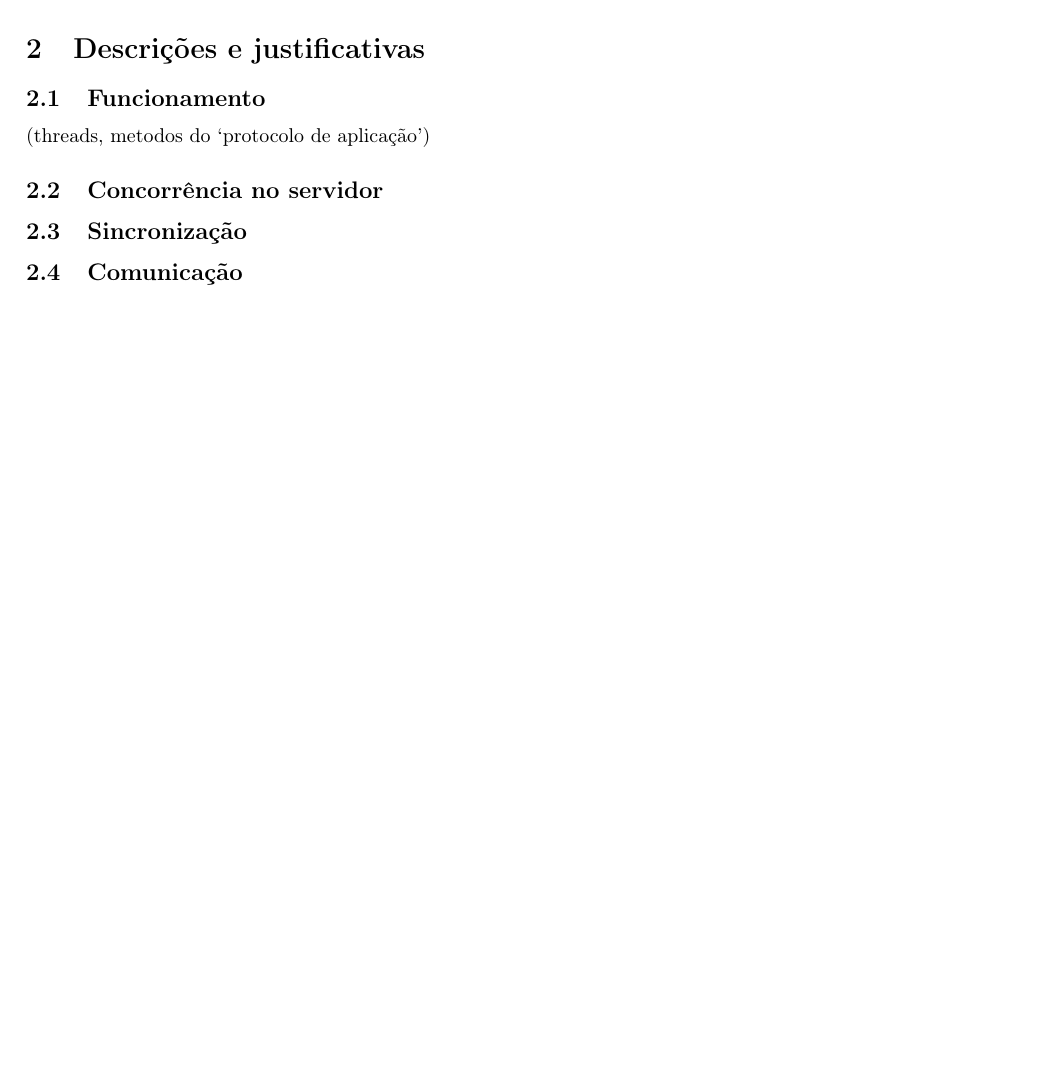
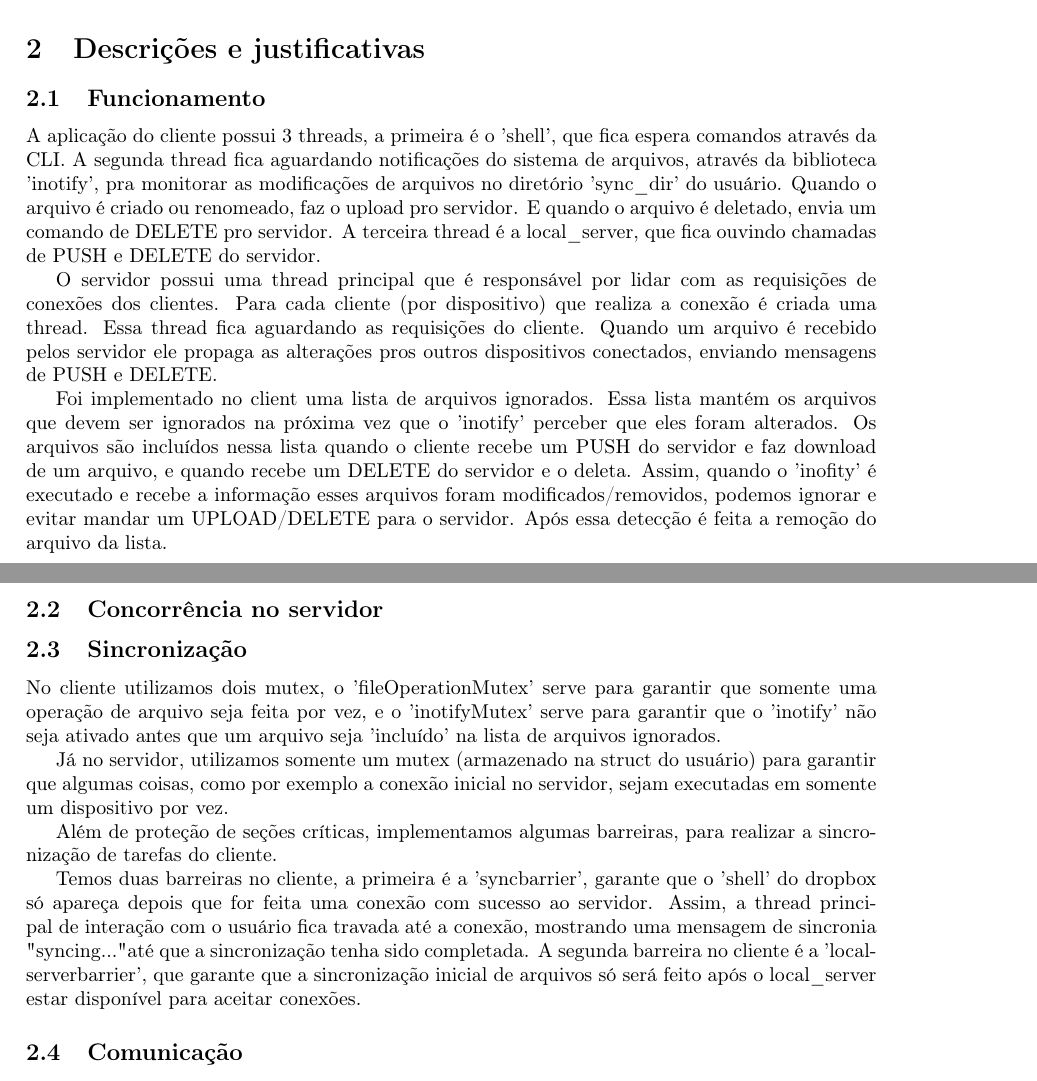
Before and after one commit to txaiwieser/DropboxClone-SISOPII-INF-UFRGS, a LaTeX paper (docs/report.tex): part of page 1 of 2 before the commit and two parts of pages 1 and 2 of 3 after it, the two joined at a grey line, cut so that both start at the same text, the shorter picture padded with empty space. Compiled offline with pdfLaTeX.

Commit message:
Report WIP #1

```diff
--- a/docs/report.tex
+++ b/docs/report.tex
@@ -49,11 +49,27 @@ O projeto foi desenvolvido utilizando um ambiente com as seguintes caracteristic
 \section{Descrições e justificativas}
 
 \subsection{Funcionamento}
-(threads, metodos do ‘protocolo de aplicação’)
+
+A aplicação do cliente possui 3 threads, a primeira é o 'shell', que fica espera comandos através da CLI.
+A segunda thread fica aguardando notificações do sistema de arquivos, através da biblioteca 'inotify', pra monitorar as modificações de arquivos no diretório 'sync\_dir' do usuário. Quando o arquivo é criado ou renomeado, faz o upload pro servidor. E quando o arquivo é deletado, envia um comando de DELETE pro servidor.
+A terceira thread é a local\_server, que fica ouvindo chamadas de PUSH e DELETE do servidor.
+
+O servidor possui uma thread principal que é responsável por lidar com as requisições de conexões dos clientes. Para cada cliente (por dispositivo) que realiza a conexão é criada uma thread. Essa thread fica aguardando as requisições do cliente. Quando um arquivo é recebido pelos servidor ele propaga as alterações pros outros dispositivos conectados, enviando mensagens de PUSH e DELETE.
+
+Foi implementado no client uma lista de arquivos ignorados. Essa lista mantém os arquivos que devem ser ignorados na próxima vez que o 'inotify' perceber que eles foram alterados. Os arquivos são incluídos nessa lista quando o cliente recebe um PUSH do servidor e faz download de um arquivo, e quando recebe um DELETE do servidor e o deleta. Assim, quando o 'inofity' é executado e recebe a informação esses arquivos  foram modificados/removidos, podemos ignorar e evitar mandar um UPLOAD/DELETE para o servidor. Após essa detecção é feita a remoção do arquivo da lista.
 
 \subsection{Concorrência no servidor}
 
 \subsection{Sincronização}
+
+No cliente utilizamos dois mutex, o 'fileOperationMutex' serve para garantir que somente uma operação de arquivo seja feita por vez, e o 'inotifyMutex' serve para garantir que o 'inotify' não seja ativado antes que um arquivo seja 'incluído' na lista de arquivos ignorados.
+
+Já no servidor, utilizamos somente um mutex (armazenado na struct do usuário) para garantir que algumas coisas, como por exemplo a conexão inicial no servidor, sejam executadas em somente um dispositivo por vez.
+
+Além de proteção de seções críticas, implementamos algumas barreiras, para realizar a sincronização de tarefas do cliente.
+
+Temos duas barreiras no cliente, a primeira é a 'syncbarrier', garante que o 'shell' do dropbox só apareça depois que for feita uma conexão com sucesso ao servidor. Assim, a thread principal de interação com o usuário fica travada até a conexão, mostrando uma mensagem de sincronia "syncing..." até que a sincronização tenha sido completada.
+A segunda barreira no cliente é a 'localserverbarrier', que garante que a sincronização inicial de arquivos só será feito após o local\_server estar disponível para aceitar conexões.
 
 \subsection{Comunicação}
 
```
Also changed, not shown: docs/report.tex (4 more changed lines).
